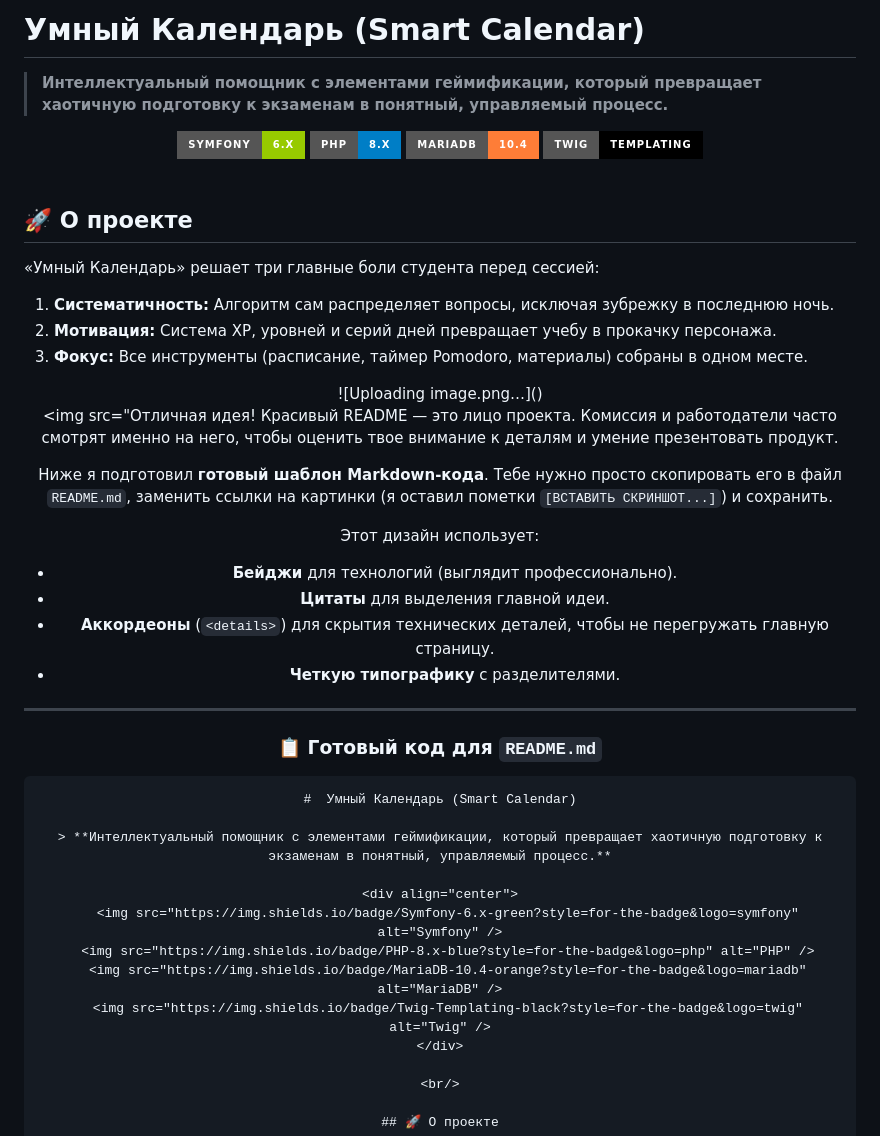
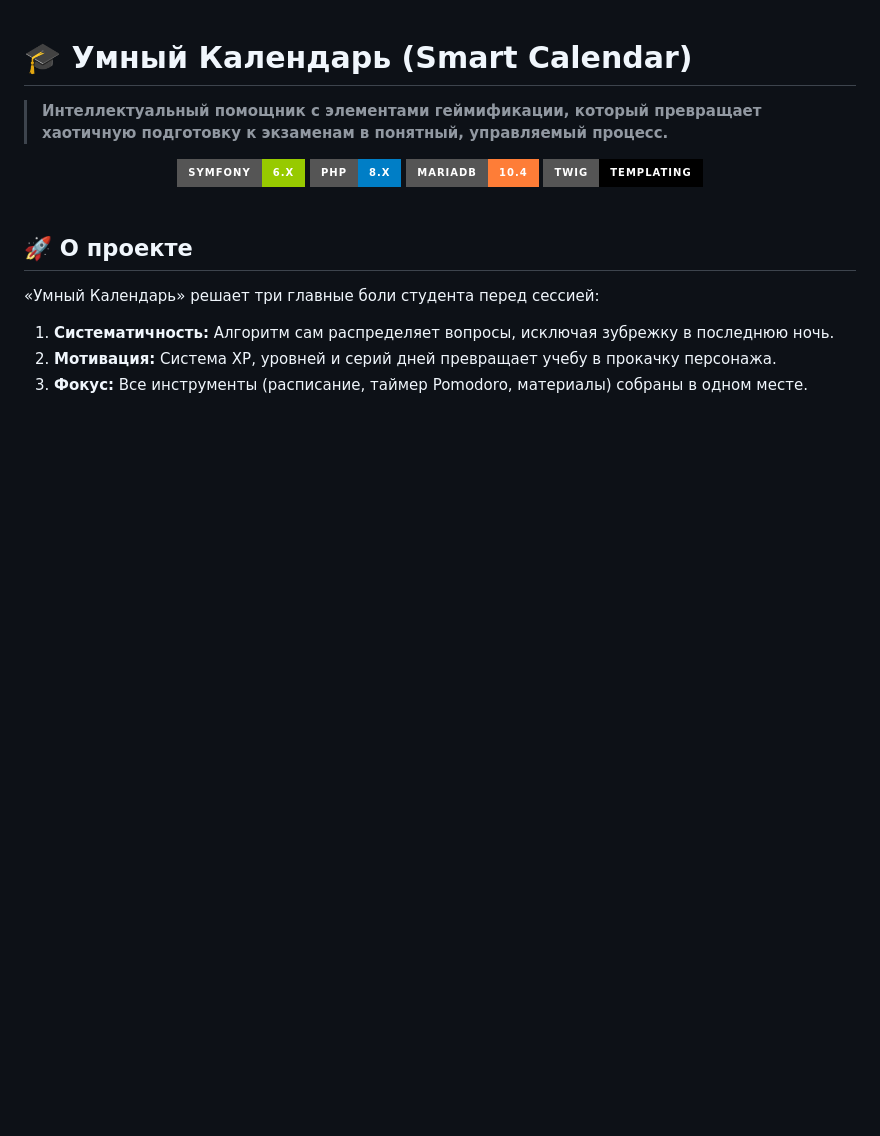
Before and after one commit to riorita41-cloud/Smart-calendar, a Markdown page: README.md, the part around one of its changes. GitHub-like rendering; badges without logos; blank space fills up the shorter version.

````diff
--- a/README.md
+++ b/README.md
@@ -1,42 +1,4 @@
-#  Умный Календарь (Smart Calendar)
-
-> **Интеллектуальный помощник с элементами геймификации, который превращает хаотичную подготовку к экзаменам в понятный, управляемый процесс.**
-
-<div align="center">
-  <img src="https://img.shields.io/badge/Symfony-6.x-green?style=for-the-badge&logo=symfony" alt="Symfony" />
-  <img src="https://img.shields.io/badge/PHP-8.x-blue?style=for-the-badge&logo=php" alt="PHP" />
-  <img src="https://img.shields.io/badge/MariaDB-10.4-orange?style=for-the-badge&logo=mariadb" alt="MariaDB" />
-  <img src="https://img.shields.io/badge/Twig-Templating-black?style=for-the-badge&logo=twig" alt="Twig" />
-</div>
-
-<br/>
-
-## 🚀 О проекте
-
-«Умный Календарь» решает три главные боли студента перед сессией:
-1.  **Систематичность:** Алгоритм сам распределяет вопросы, исключая зубрежку в последнюю ночь.
-2.  **Мотивация:** Система XP, уровней и серий дней превращает учебу в прокачку персонажа.
-3.  **Фокус:** Все инструменты (расписание, таймер Pomodoro, материалы) собраны в одном месте.
-
-<div align="center">
-  ![Uploading image.png…]()
-
-  <img src="Отличная идея! Красивый README — это лицо проекта. Комиссия и работодатели часто смотрят именно на него, чтобы оценить твое внимание к деталям и умение презентовать продукт.
-
-Ниже я подготовил **готовый шаблон Markdown-кода**. Тебе нужно просто скопировать его в файл `README.md`, заменить ссылки на картинки (я оставил пометки `[ВСТАВИТЬ СКРИНШОТ...]`) и сохранить.
-
-Этот дизайн использует:
-*   **Бейджи** для технологий (выглядит профессионально).
-*   **Цитаты** для выделения главной идеи.
-*   **Аккордеоны** (`<details>`) для скрытия технических деталей, чтобы не перегружать главную страницу.
-*   **Четкую типографику** с разделителями.
-
----
-
-### 📋 Готовый код для `README.md`
-
-```markdown
-#  Умный Календарь (Smart Calendar)
+# 🎓 Умный Календарь (Smart Calendar)
 
 > **Интеллектуальный помощник с элементами геймификации, который превращает хаотичную подготовку к экзаменам в понятный, управляемый процесс.**
 
````
Also changed, not shown: other parts of README.md (+13 -13 lines).
